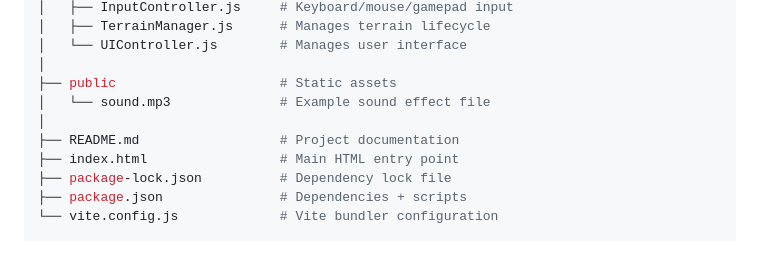
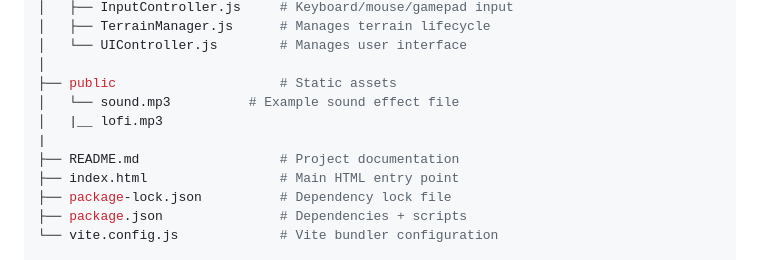
Before and after one commit to adityamoolya/unity-golf-game, a Markdown page: README.md, the part around the change. Drawn GitHub-style.

```diff
--- a/README.md
+++ b/README.md
@@ -212,8 +212,9 @@ Scroll → Zoom in/out
 │   └── UIController.js        # Manages user interface
 │
 ├── public                     # Static assets
-│   └── sound.mp3              # Example sound effect file
-│
+│   └── sound.mp3          # Example sound effect file
+│   |__ lofi.mp3
+|
 ├── README.md                  # Project documentation
 ├── index.html                 # Main HTML entry point
 ├── package-lock.json          # Dependency lock file
```
